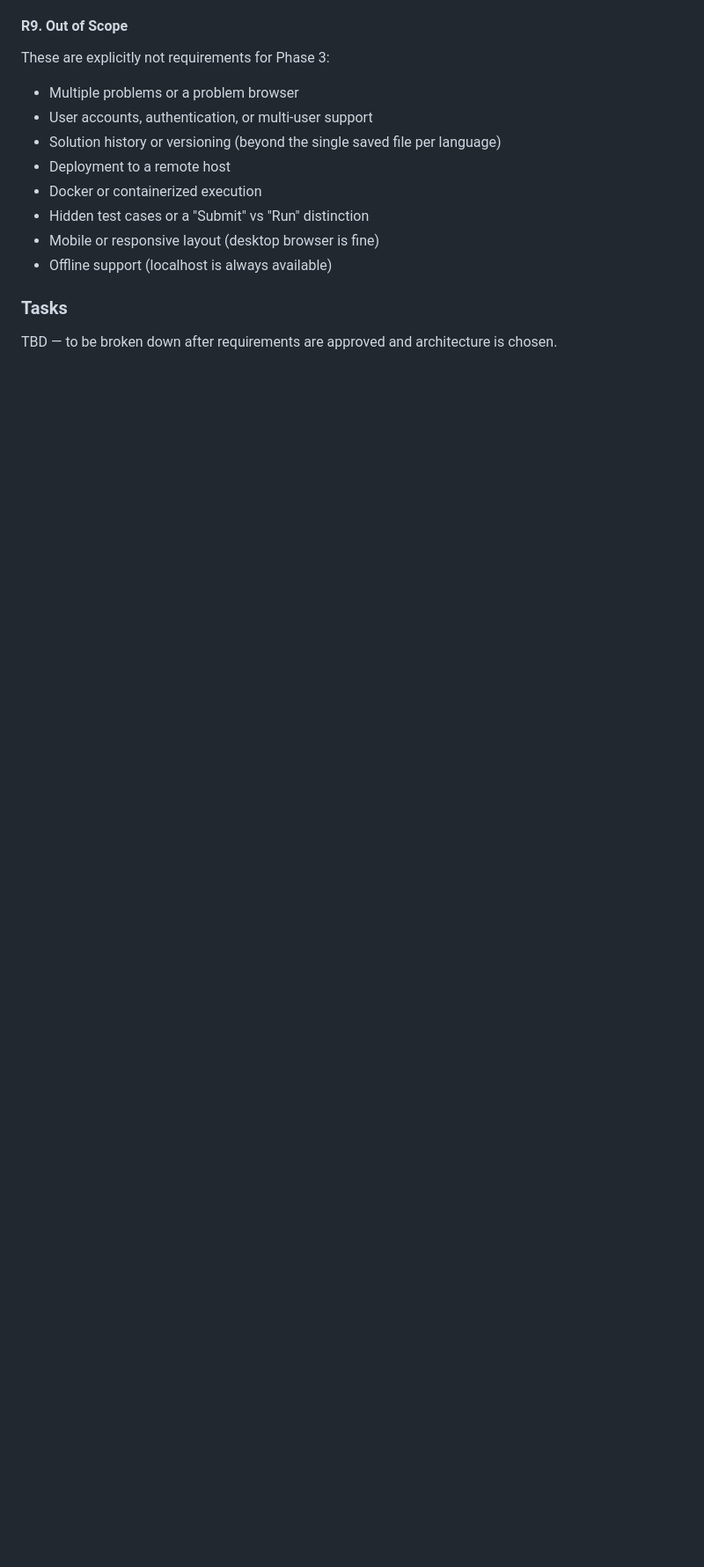
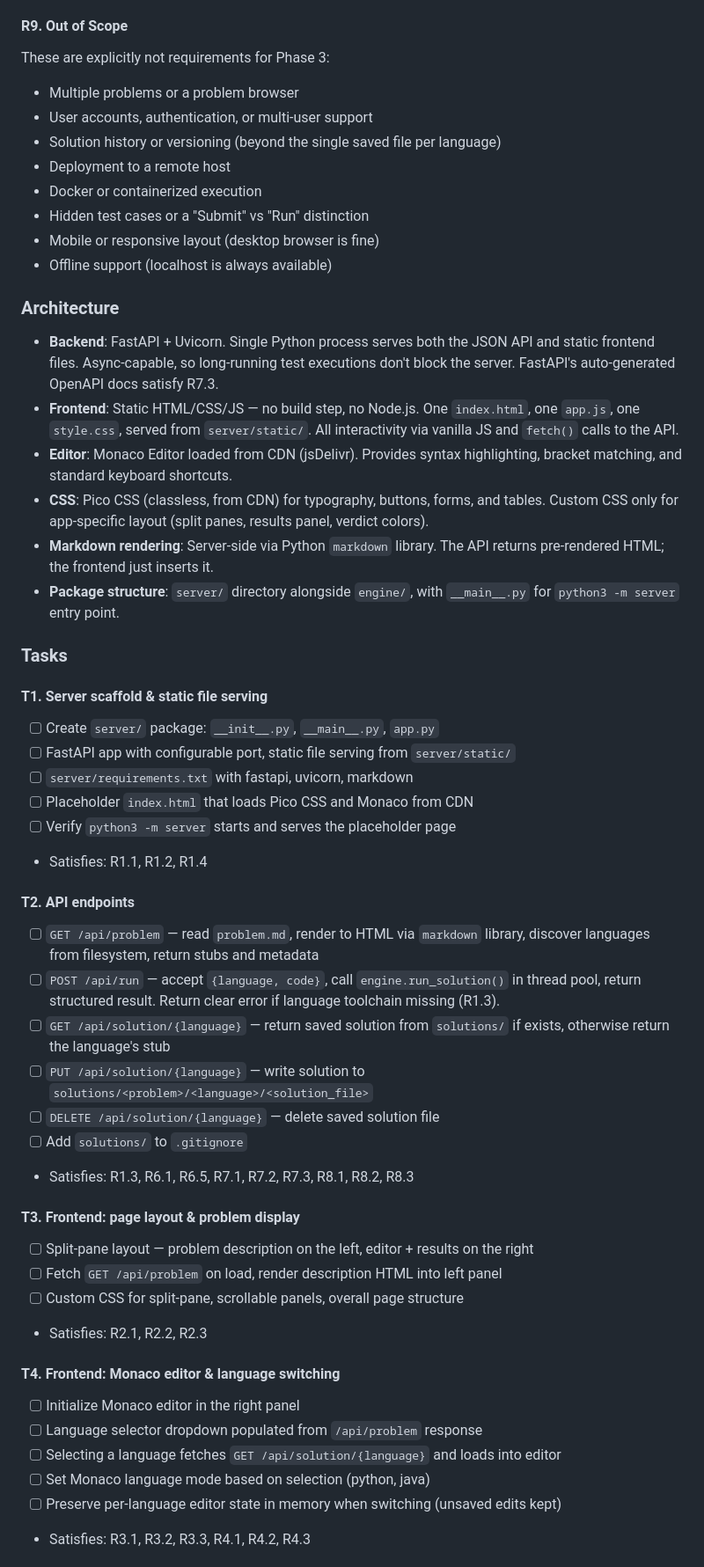
Before and after one commit to Steven-Acomb/EquivalentResistorLeetcode, a Markdown page: ROADMAP.md, the part around one of its changes. Shown at 88% size. Rendered like a GitHub page; blank space fills up the shorter version.

Commit message:
Add Phase 3 architecture decisions and task breakdown
FastAPI + vanilla JS + Monaco/Pico from CDN. Seven tasks from server
scaffold through end-to-end verification, each mapped to requirements.

Co-Authored-By: Claude Opus 4.6 <noreply@anthropic.com>

```diff
--- a/ROADMAP.md
+++ b/ROADMAP.md
@@ -213,6 +213,57 @@ These are explicitly not requirements for Phase 3:
 - Mobile or responsive layout (desktop browser is fine)
 - Offline support (localhost is always available)
 
+### Architecture
+
+- **Backend**: FastAPI + Uvicorn. Single Python process serves both the JSON API and static
+  frontend files. Async-capable, so long-running test executions don't block the server.
+  FastAPI's auto-generated OpenAPI docs satisfy R7.3.
+- **Frontend**: Static HTML/CSS/JS — no build step, no Node.js. One `index.html`, one
+  `app.js`, one `style.css`, served from `server/static/`. All interactivity via vanilla JS
+  and `fetch()` calls to the API.
+- **Editor**: Monaco Editor loaded from CDN (jsDelivr). Provides syntax highlighting,
+  bracket matching, and standard keyboard shortcuts.
+- **CSS**: Pico CSS (classless, from CDN) for typography, buttons, forms, and tables.
+  Custom CSS only for app-specific layout (split panes, results panel, verdict colors).
+- **Markdown rendering**: Server-side via Python `markdown` library. The API returns
+  pre-rendered HTML; the frontend just inserts it.
+- **Package structure**: `server/` directory alongside `engine/`, with `__main__.py` for
+  `python3 -m server` entry point.
+
 ### Tasks
 
-TBD — to be broken down after requirements are approved and architecture is chosen.
+#### T1. Server scaffold & static file serving
+- [ ] Create `server/` package: `__init__.py`, `__main__.py`, `app.py`
+- [ ] FastAPI app with configurable port, static file serving from `server/static/`
+- [ ] `server/requirements.txt` with fastapi, uvicorn, markdown
+- [ ] Placeholder `index.html` that loads Pico CSS and Monaco from CDN
+- [ ] Verify `python3 -m server` starts and serves the placeholder page
+- Satisfies: R1.1, R1.2, R1.4
+
+#### T2. API endpoints
+- [ ] `GET /api/problem` — read `problem.md`, render to HTML via `markdown` library,
+  discover languages from filesystem, return stubs and metadata
+- [ ] `POST /api/run` — accept `{language, code}`, call `engine.run_solution()` in thread
+  pool, return structured result. Return clear error if language toolchain missing (R1.3).
+- [ ] `GET /api/solution/{language}` — return saved solution from `solutions/` if exists,
+  otherwise return the language's stub
+- [ ] `PUT /api/solution/{language}` — write solution to
+  `solutions/<problem>/<language>/<solution_file>`
+- [ ] `DELETE /api/solution/{language}` — delete saved solution file
+- [ ] Add `solutions/` to `.gitignore`
+- Satisfies: R1.3, R6.1, R6.5, R7.1, R7.2, R7.3, R8.1, R8.2, R8.3
+
+#### T3. Frontend: page layout & problem display
+- [ ] Split-pane layout — problem description on the left, editor + results on the right
+- [ ] Fetch `GET /api/problem` on load, render description HTML into left panel
+- [ ] Custom CSS for split-pane, scrollable panels, overall page structure
+- Satisfies: R2.1, R2.2, R2.3
+
+#### T4. Frontend: Monaco editor & language switching
+- [ ] Initialize Monaco editor in the right panel
+- [ ] Language selector dropdown populated from `/api/problem` response
+- [ ] Selecting a language fetches `GET /api/solution/{language}` and loads into editor
+- [ ] Set Monaco language mode based on selection (python, java)
+- [ ] Preserve per-language editor state in memory when switching (unsaved edits kept)
+- Satisfies: R3.1, R3.2, R3.3, R4.1, R4.2, R4.3
+
```
Also changed, not shown: other parts of ROADMAP.md (+26 -0 lines), CLAUDE.md (+1 -1 lines).
